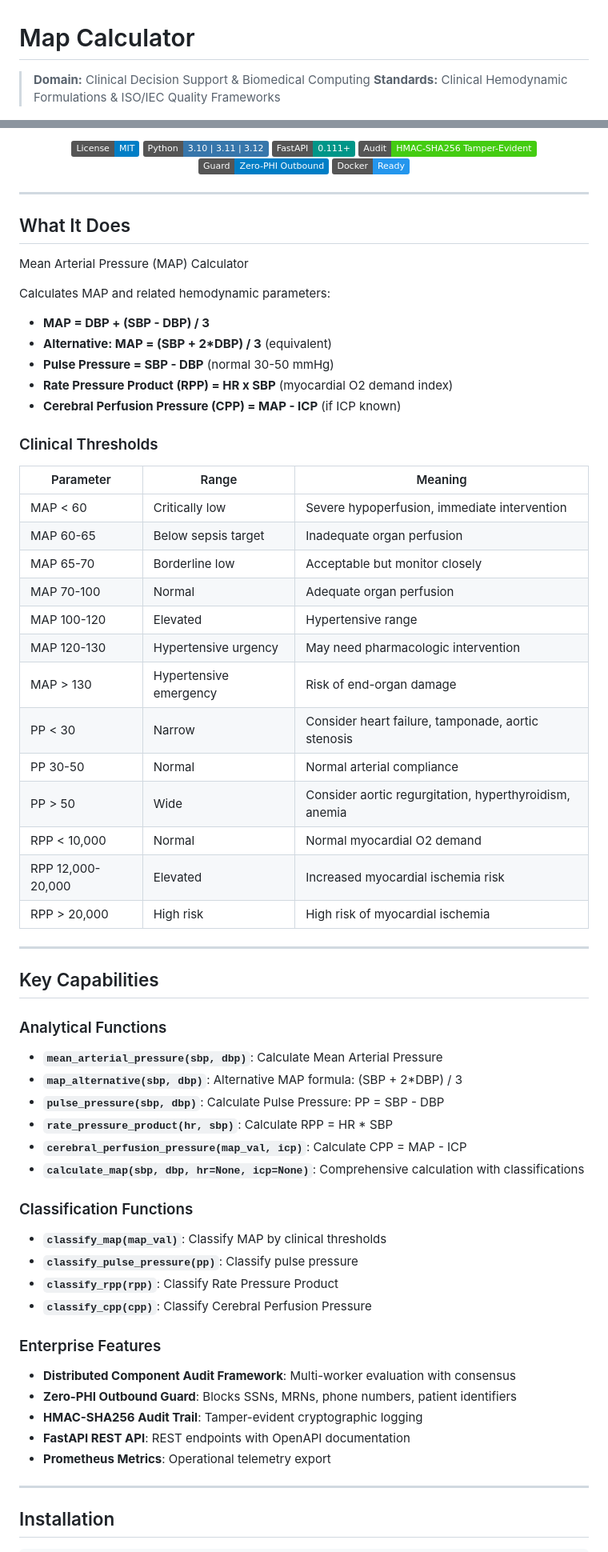
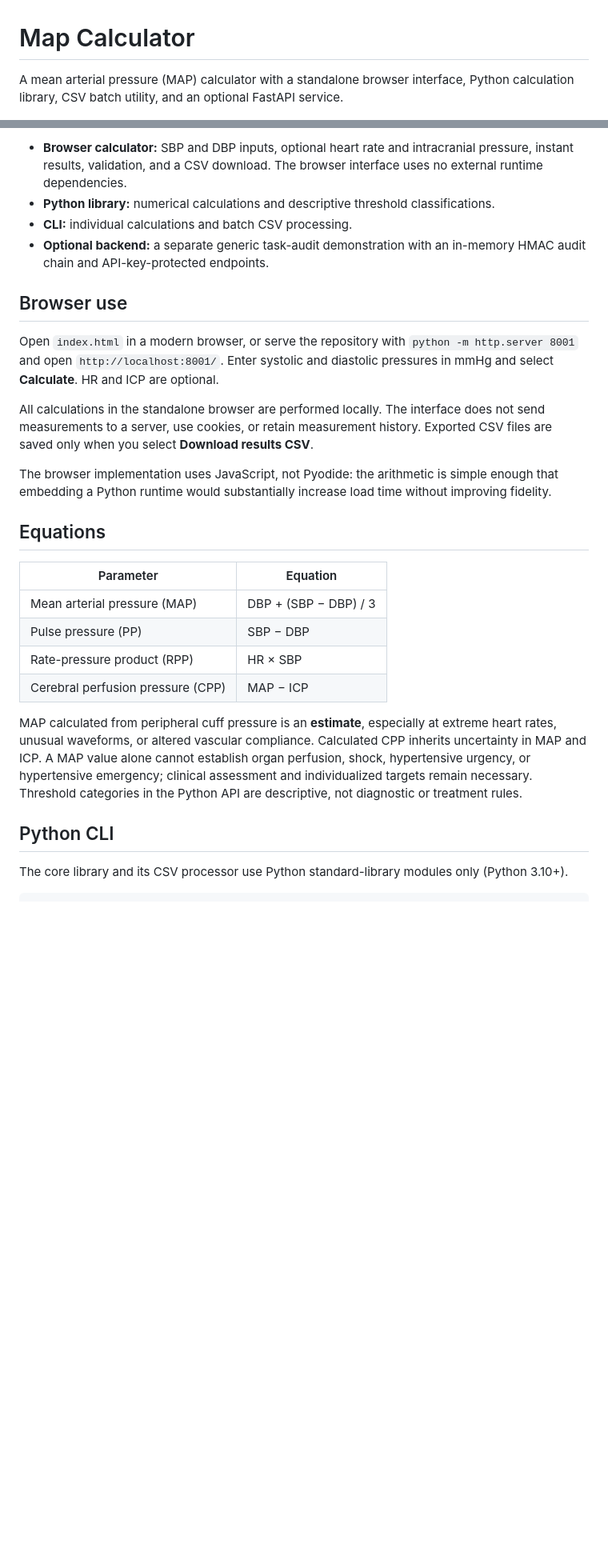
Before and after one commit to abusuraihsakhri/map-calculator, a Markdown page: README.md, 2 parts joined by grey strips. Shown at 80% size. GitHub-like rendering; badges without logos; blank space fills up the shorter version.

````diff
--- a/README.md
+++ b/README.md
@@ -1,5 +1,4 @@
 # Map Calculator
 
-> **Domain:** Clinical Decision Support & Biomedical Computing
-> **Standards:** Clinical Hemodynamic Formulations & ISO/IEC Quality Frameworks
+A mean arterial pressure (MAP) calculator with a standalone browser interface, Python calculation library, CSV batch utility, and an optional FastAPI service.
 
@@ -7,75 +6,30 @@
 
-[![License: MIT](https://img.shields.io/badge/License-MIT-blue.svg)](LICENSE)
-![Python](https://img.shields.io/badge/Python-3.10%20%7C%203.11%20%7C%203.12-3776AB.svg?logo=python&logoColor=white)
-![FastAPI](https://img.shields.io/badge/FastAPI-0.111%2B-009688.svg?logo=fastapi&logoColor=white)
-![Audit Trail](https://img.shields.io/badge/Audit-HMAC--SHA256_Tamper--Evident-brightgreen.svg)
-![Zero-PHI Guard](https://img.shields.io/badge/Guard-Zero--PHI_Outbound-blue.svg)
-![Docker](https://img.shields.io/badge/Docker-Ready-2496ED.svg?logo=docker&logoColor=white)
+- **Browser calculator:** SBP and DBP inputs, optional heart rate and intracranial pressure, instant results, validation, and a CSV download. The browser interface uses no external runtime dependencies.
+- **Python library:** numerical calculations and descriptive threshold classifications.
+- **CLI:** individual calculations and batch CSV processing.
+- **Optional backend:** a separate generic task-audit demonstration with an in-memory HMAC audit chain and API-key-protected endpoints.
 
-</div>
+## Browser use
 
----
+Open `index.html` in a modern browser, or serve the repository with `python -m http.server 8001` and open `http://localhost:8001/`. Enter systolic and diastolic pressures in mmHg and select **Calculate**. HR and ICP are optional.
 
-## What It Does
+All calculations in the standalone browser are performed locally. The interface does not send measurements to a server, use cookies, or retain measurement history. Exported CSV files are saved only when you select **Download results CSV**.
 
-Mean Arterial Pressure (MAP) Calculator
+The browser implementation uses JavaScript, not Pyodide: the arithmetic is simple enough that embedding a Python runtime would substantially increase load time without improving fidelity.
 
-Calculates MAP and related hemodynamic parameters:
+## Equations
 
-- **MAP = DBP + (SBP - DBP) / 3**
-- **Alternative: MAP = (SBP + 2*DBP) / 3** (equivalent)
-- **Pulse Pressure = SBP - DBP** (normal 30-50 mmHg)
-- **Rate Pressure Product (RPP) = HR x SBP** (myocardial O2 demand index)
-- **Cerebral Perfusion Pressure (CPP) = MAP - ICP** (if ICP known)
+| Parameter | Equation |
+| --- | --- |
+| Mean arterial pressure (MAP) | DBP + (SBP − DBP) / 3 |
+| Pulse pressure (PP) | SBP − DBP |
+| Rate-pressure product (RPP) | HR × SBP |
+| Cerebral perfusion pressure (CPP) | MAP − ICP |
 
-### Clinical Thresholds
+MAP calculated from peripheral cuff pressure is an **estimate**, especially at extreme heart rates, unusual waveforms, or altered vascular compliance. Calculated CPP inherits uncertainty in MAP and ICP. A MAP value alone cannot establish organ perfusion, shock, hypertensive urgency, or hypertensive emergency; clinical assessment and individualized targets remain necessary. Threshold categories in the Python API are descriptive, not diagnostic or treatment rules.
 
-| Parameter | Range | Meaning |
-|-----------|-------|---------|
-| MAP < 60 | Critically low | Severe hypoperfusion, immediate intervention |
-| MAP 60-65 | Below sepsis target | Inadequate organ perfusion |
-| MAP 65-70 | Borderline low | Acceptable but monitor closely |
-| MAP 70-100 | Normal | Adequate organ perfusion |
-| MAP 100-120 | Elevated | Hypertensive range |
-| MAP 120-130 | Hypertensive urgency | May need pharmacologic intervention |
-| MAP > 130 | Hypertensive emergency | Risk of end-organ damage |
-| PP < 30 | Narrow | Consider heart failure, tamponade, aortic stenosis |
-| PP 30-50 | Normal | Normal arterial compliance |
-| PP > 50 | Wide | Consider aortic regurgitation, hyperthyroidism, anemia |
-| RPP < 10,000 | Normal | Normal myocardial O2 demand |
-| RPP 12,000-20,000 | Elevated | Increased myocardial ischemia risk |
-| RPP > 20,000 | High risk | High risk of myocardial ischemia |
+## Python CLI
 
----
-
-## Key Capabilities
-
-### Analytical Functions
-
-- **`mean_arterial_pressure(sbp, dbp)`**: Calculate Mean Arterial Pressure
-- **`map_alternative(sbp, dbp)`**: Alternative MAP formula: (SBP + 2*DBP) / 3
-- **`pulse_pressure(sbp, dbp)`**: Calculate Pulse Pressure: PP = SBP - DBP
-- **`rate_pressure_product(hr, sbp)`**: Calculate RPP = HR * SBP
-- **`cerebral_perfusion_pressure(map_val, icp)`**: Calculate CPP = MAP - ICP
-- **`calculate_map(sbp, dbp, hr=None, icp=None)`**: Comprehensive calculation with classifications
-
-### Classification Functions
-
-- **`classify_map(map_val)`**: Classify MAP by clinical thresholds
-- **`classify_pulse_pressure(pp)`**: Classify pulse pressure
-- **`classify_rpp(rpp)`**: Classify Rate Pressure Product
-- **`classify_cpp(cpp)`**: Classify Cerebral Perfusion Pressure
-
-### Enterprise Features
-
-- **Distributed Component Audit Framework**: Multi-worker evaluation with consensus
-- **Zero-PHI Outbound Guard**: Blocks SSNs, MRNs, phone numbers, patient identifiers
-- **HMAC-SHA256 Audit Trail**: Tamper-evident cryptographic logging
-- **FastAPI REST API**: REST endpoints with OpenAPI documentation
-- **Prometheus Metrics**: Operational telemetry export
-
----
-
-## Installation
+The core library and its CSV processor use Python standard-library modules only (Python 3.10+).
 
 ```bash
````
Also changed, not shown: other parts of README.md (+31 -146 lines).
